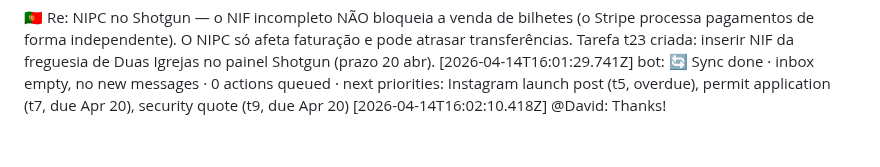
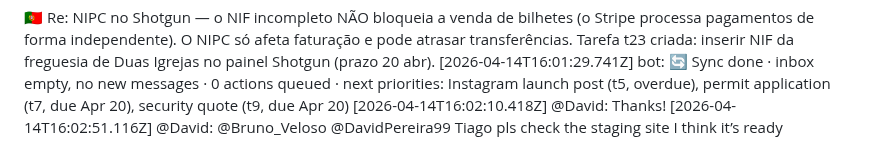
Before and after one commit to LiminalConsulting/BeatNonStop, a Markdown page: data/transcript.md, the part around the change. Drawn GitHub-style.

Commit message:
transcript: @David

```diff
--- a/data/transcript.md
+++ b/data/transcript.md
@@ -289,3 +289,5 @@ is this interfering with our ability to launch the ticket sale? or is it only ab
 🇵🇹 Re: NIPC no Shotgun — o NIF incompleto NÃO bloqueia a venda de bilhetes (o Stripe processa pagamentos de forma independente). O NIPC só afeta faturação e pode atrasar transferências. Tarefa t23 criada: inserir NIF da freguesia de Duas Igrejas no painel Shotgun (prazo 20 abr).
 [2026-04-14T16:01:29.741Z] bot: 🔄 Sync done · inbox empty, no new messages · 0 actions queued · next priorities: Instagram launch post (t5, overdue), permit application (t7, due Apr 20), security quote (t9, due Apr 20)
 [2026-04-14T16:02:10.418Z] @David: Thanks!
+[2026-04-14T16:02:51.116Z] @David: @Bruno_Veloso @DavidPereira99 Tiago  pls check the staging site
+I think it’s ready
```
